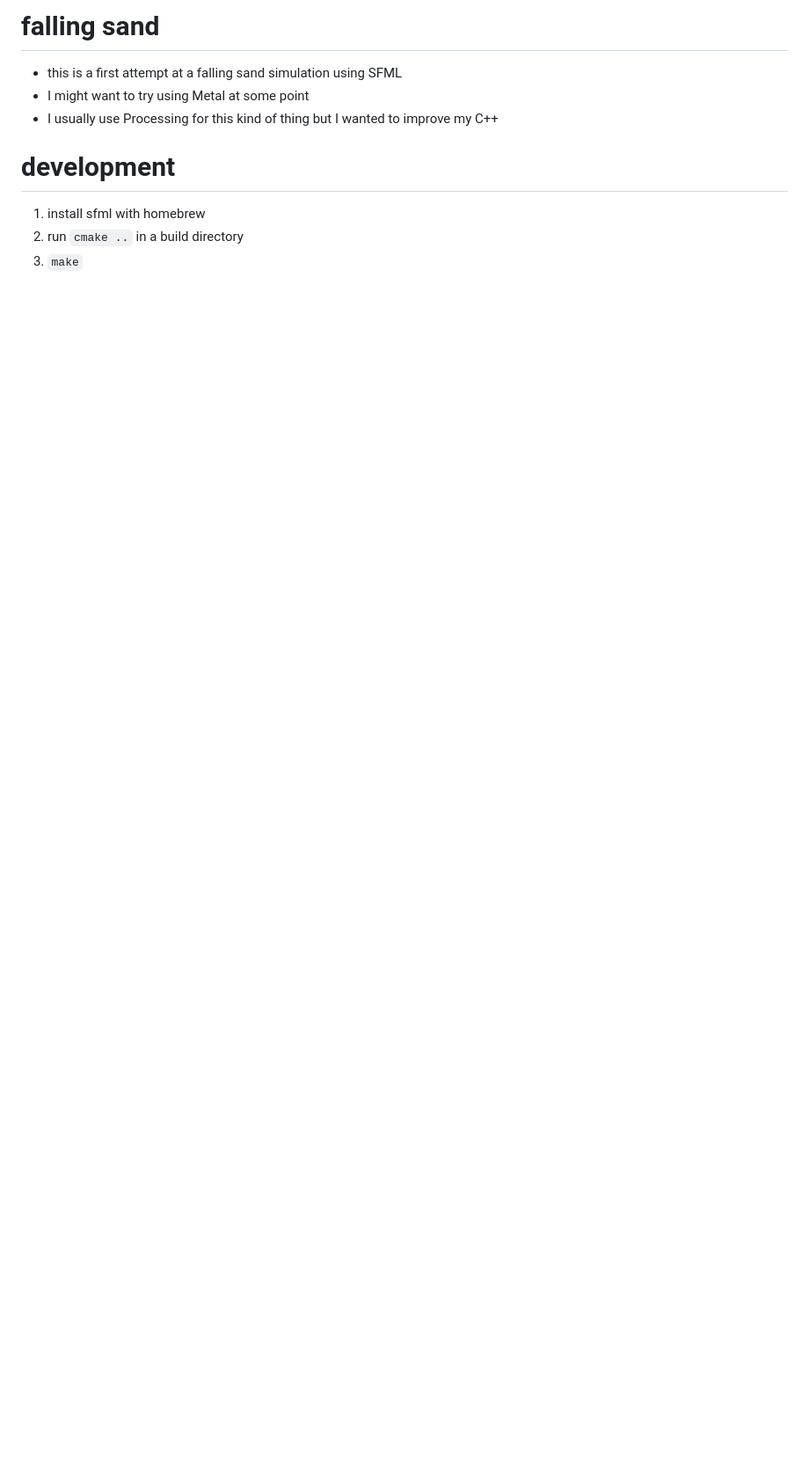
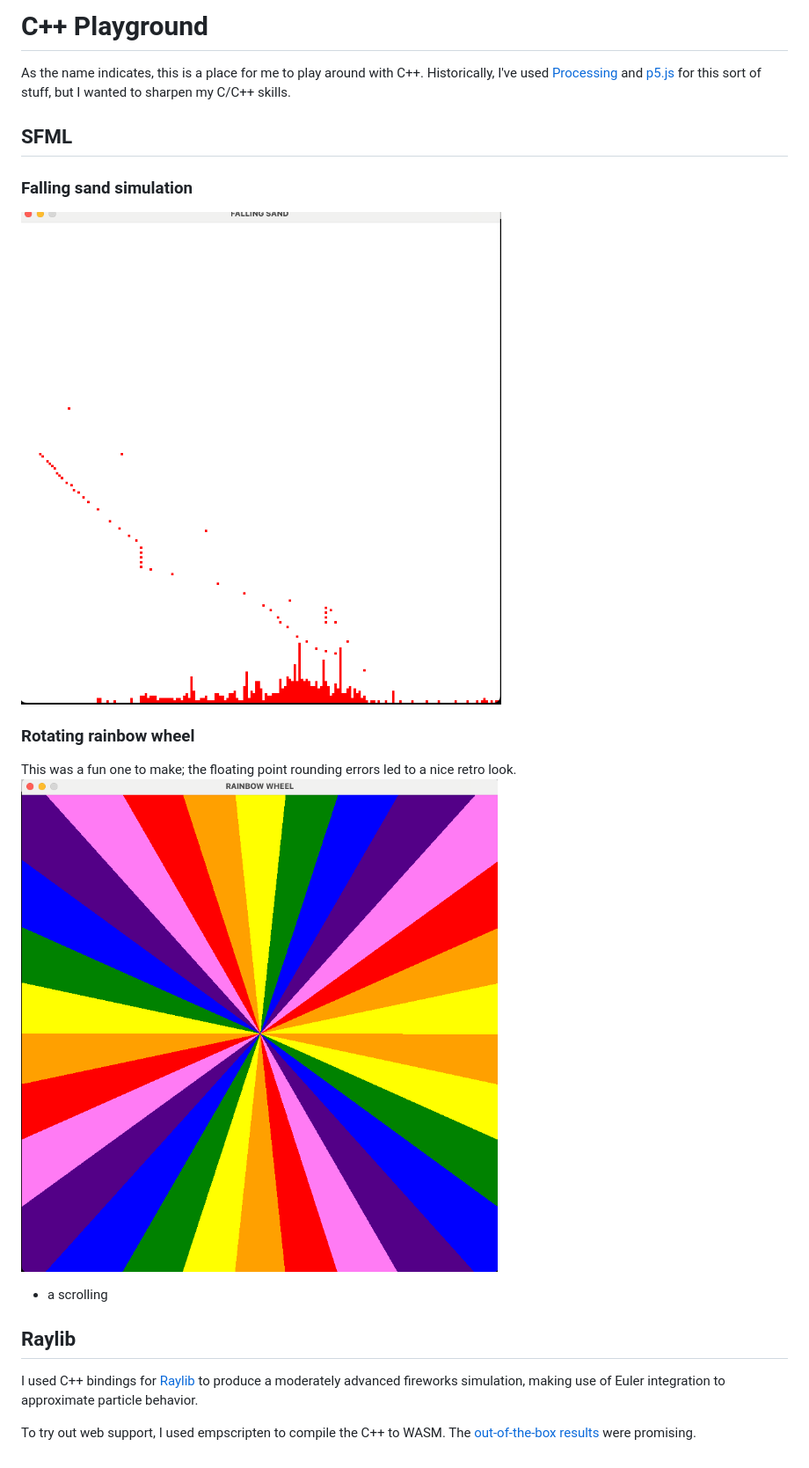
Before and after one commit to matiasilva/cpp-playground, a Markdown page: README.md, the part around the change. Shown: that part at 88% size. Rendered like a GitHub page; pictures changed too: images/falling-sand.png (added), images/rainbow.png (added); blank space fills up the shorter version.

```diff
--- a/README.md
+++ b/README.md
@@ -1,11 +1,24 @@
-# falling sand
+# C++ Playground
 
-* this is a first attempt at a falling sand simulation using SFML
-* I might want to try using Metal at some point
-* I usually use Processing for this kind of thing but I wanted to improve my C++
+As the name indicates, this is a place for me to play around with C++. Historically, I've used [Processing](https://processing.org/) and [p5.js](https://p5js.org/reference/) for this sort of stuff, but I wanted to sharpen my C/C++ skills.
 
-# development
+## SFML
 
-1. install sfml with homebrew
-2. run `cmake ..` in a build directory
-3. `make`
+### Falling sand simulation
+
+![falling-sand](images/falling-sand.png)
+
+### Rotating rainbow wheel
+
+This was a fun one to make; the floating point rounding errors led to a nice retro look.
+![rainbowwheel](images/rainbow.png)
+
+- a scrolling
+
+## Raylib
+
+I used C++ bindings for [Raylib](https://github.com/RobLoach/raylib-cpp) to produce a moderately advanced fireworks
+simulation, making use of Euler integration to approximate particle behavior.
+
+To try out web support, I used empscripten to compile the C++ to WASM. The
+[out-of-the-box results](https://matiasilva.github.io/cpp-playground/) were promising.
```
